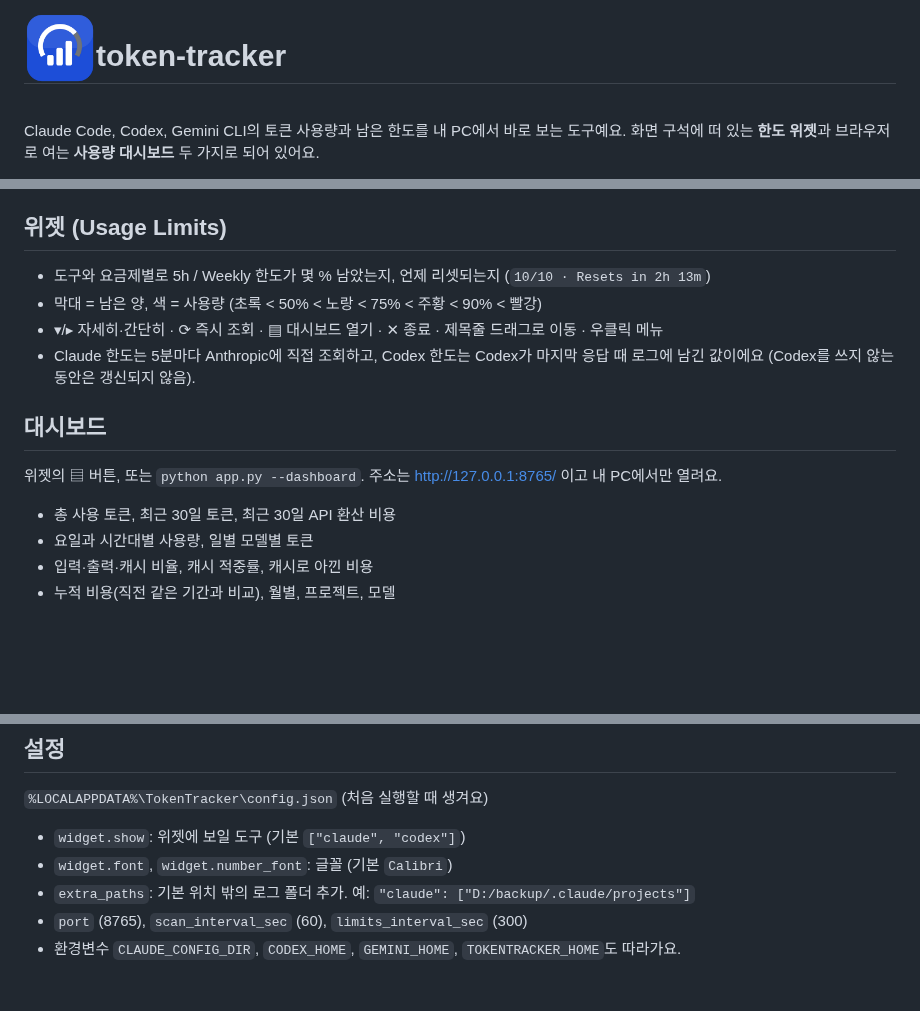
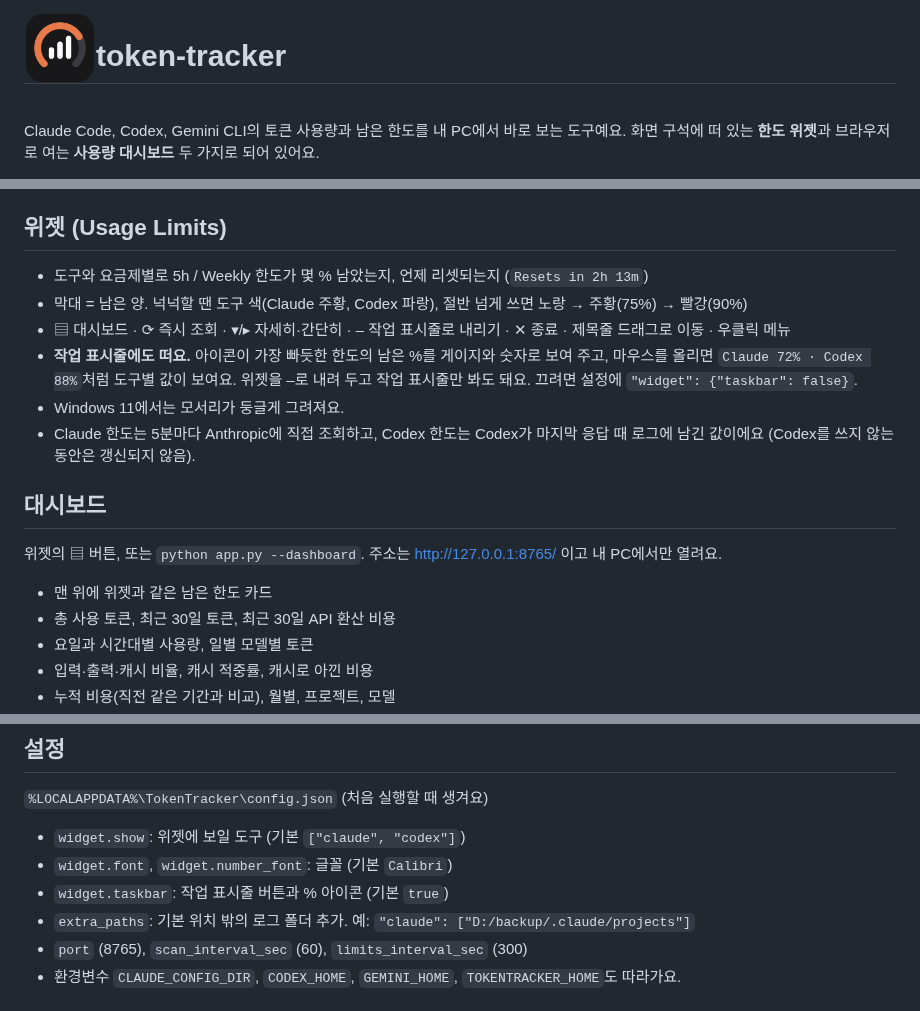
Before and after one commit to hihikkul/token-tracker, a Markdown page: README.md, 3 parts joined by grey strips. Rendered like a GitHub page; pictures changed too: assets/token-tracker.png; blank space fills up the shorter version.

```diff
--- a/README.md
+++ b/README.md
@@ -28,15 +28,18 @@ Claude Code, Codex, Gemini CLI의 토큰 사용량과 남은 한도를 내 PC에
 
 ## 위젯 (Usage Limits)
 
-- 도구와 요금제별로 5h / Weekly 한도가 몇 % 남았는지, 언제 리셋되는지 (`10/10 · Resets in 2h 13m`)
-- 막대 = 남은 양, 색 = 사용량 (초록 < 50% < 노랑 < 75% < 주황 < 90% < 빨강)
-- ▾/▸ 자세히·간단히 · ⟳ 즉시 조회 · ▤ 대시보드 열기 · ✕ 종료 · 제목줄 드래그로 이동 · 우클릭 메뉴
+- 도구와 요금제별로 5h / Weekly 한도가 몇 % 남았는지, 언제 리셋되는지 (`Resets in 2h 13m`)
+- 막대 = 남은 양. 넉넉할 땐 도구 색(Claude 주황, Codex 파랑), 절반 넘게 쓰면 노랑 → 주황(75%) → 빨강(90%)
+- ▤ 대시보드 · ⟳ 즉시 조회 · ▾/▸ 자세히·간단히 · – 작업 표시줄로 내리기 · ✕ 종료 · 제목줄 드래그로 이동 · 우클릭 메뉴
+- **작업 표시줄에도 떠요.** 아이콘이 가장 빠듯한 한도의 남은 %를 게이지와 숫자로 보여 주고, 마우스를 올리면 `Claude 72% · Codex 88%`처럼 도구별 값이 보여요. 위젯을 –로 내려 두고 작업 표시줄만 봐도 돼요. 끄려면 설정에 `"widget": {"taskbar": false}`.
+- Windows 11에서는 모서리가 둥글게 그려져요.
 - Claude 한도는 5분마다 Anthropic에 직접 조회하고, Codex 한도는 Codex가 마지막 응답 때 로그에 남긴 값이에요 (Codex를 쓰지 않는 동안은 갱신되지 않음).
 
 ## 대시보드
 
 위젯의 ▤ 버튼, 또는 `python app.py --dashboard`. 주소는 http://127.0.0.1:8765/ 이고 내 PC에서만 열려요.
 
+- 맨 위에 위젯과 같은 남은 한도 카드
 - 총 사용 토큰, 최근 30일 토큰, 최근 30일 API 환산 비용
 - 요일과 시간대별 사용량, 일별 모델별 토큰
 - 입력·출력·캐시 비율, 캐시 적중률, 캐시로 아낀 비용
@@ -61,6 +64,7 @@ Claude Code, Codex, Gemini CLI의 토큰 사용량과 남은 한도를 내 PC에
 
 - `widget.show`: 위젯에 보일 도구 (기본 `["claude", "codex"]`)
 - `widget.font`, `widget.number_font`: 글꼴 (기본 `Calibri`)
+- `widget.taskbar`: 작업 표시줄 버튼과 % 아이콘 (기본 `true`)
 - `extra_paths`: 기본 위치 밖의 로그 폴더 추가. 예: `"claude": ["D:/backup/.claude/projects"]`
 - `port` (8765), `scan_interval_sec` (60), `limits_interval_sec` (300)
 - 환경변수 `CLAUDE_CONFIG_DIR`, `CODEX_HOME`, `GEMINI_HOME`, `TOKENTRACKER_HOME`도 따라가요.
```
Also changed, not shown: 6 other files.
